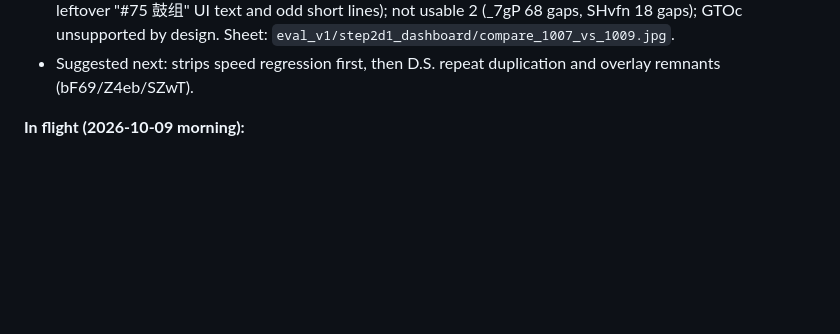
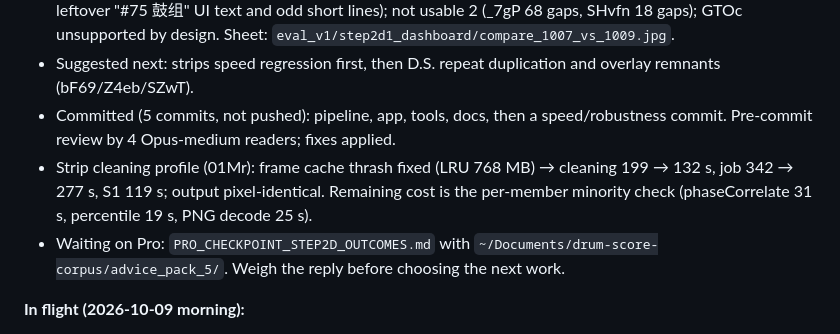
Before and after one commit to kr-ericshim/drum-score-capture-tool, a Markdown page: docs/reflow/HANDOFF.md, the part around the change. GitHub-like rendering; blank space fills up the shorter version.

Commit message:
Add the Step 2D outcomes Pro checkpoint and update the handoff
Co-Authored-By: Claude Opus 5.5 <noreply@anthropic.com>

```diff
--- a/docs/reflow/HANDOFF.md
+++ b/docs/reflow/HANDOFF.md
@@ -21,6 +21,9 @@ State of the clean-reflow work for a new session. Read this first, then [DECISIO
 - Times after the speed fix (battery, otherwise idle): S1 125 s (was 153), 01Mr 342 s (was 479). The strips stage is still the problem: S1 58 s vs 19 s on Oct 7, 01Mr 199 s vs 22 s. Other stages match Oct 7, so this is the strips code, not the battery.
 - Visual count (all pages viewed; the dashboard's strict `usable` is 0/12 and not useful): clean 6/12 (S1, 01Mr, w7mK, Fzc, Q8X, SZwT with tiny blue overlay icons at line ends); usable with flaws 3 (aOED repeats bars 13–44 after D.S. al Coda — also on Oct 7; bF69 gray smudges over every line + black blob at Bridge; Z4eb leftover "#75 鼓组" UI text and odd short lines); not usable 2 (_7gP 68 gaps, SHvfn 18 gaps); GTOc unsupported by design. Sheet: `eval_v1/step2d1_dashboard/compare_1007_vs_1009.jpg`.
 - Suggested next: strips speed regression first, then D.S. repeat duplication and overlay remnants (bF69/Z4eb/SZwT).
+- Committed (5 commits, not pushed): pipeline, app, tools, docs, then a speed/robustness commit. Pre-commit review by 4 Opus-medium readers; fixes applied.
+- Strip cleaning profile (01Mr): frame cache thrash fixed (LRU 768 MB) → cleaning 199 → 132 s, job 342 → 277 s, S1 119 s; output pixel-identical. Remaining cost is the per-member minority check (phaseCorrelate 31 s, percentile 19 s, PNG decode 25 s).
+- Waiting on Pro: `PRO_CHECKPOINT_STEP2D_OUTCOMES.md` with `~/Documents/drum-score-corpus/advice_pack_5/`. Weigh the reply before choosing the next work.
 
 **In flight (2026-10-09 morning):**
 - Dashboard v3 run into `~/Documents/drum-score-corpus/eval_v1/step2d1_dashboard` (12 videos; log in the session scratchpad `logs/dash_2d1.log`). If it was interrupted, rerun the missing ids with `--only`.
```
Also changed, not shown: docs/reflow/PRO_CHECKPOINT_STEP2D_OUTCOMES.md (added, +41 -0 lines).
